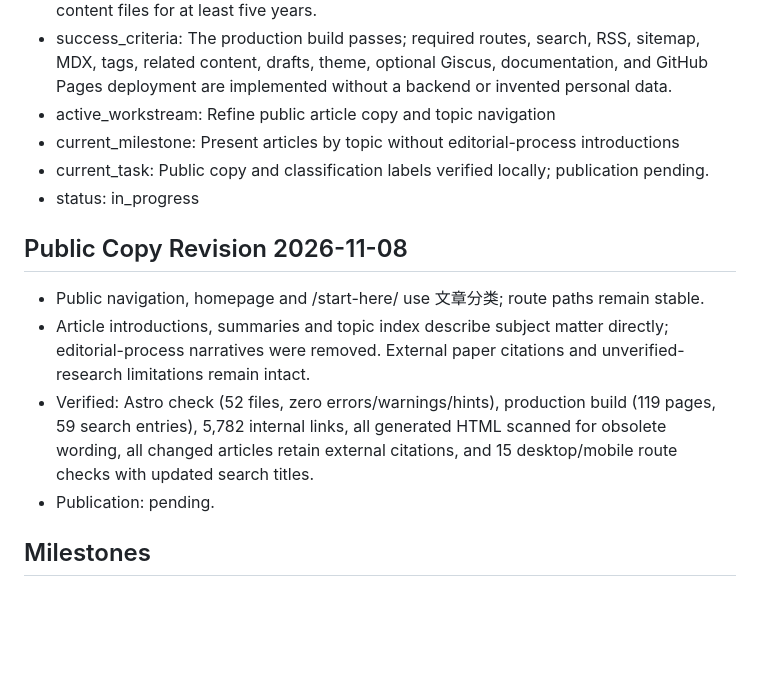
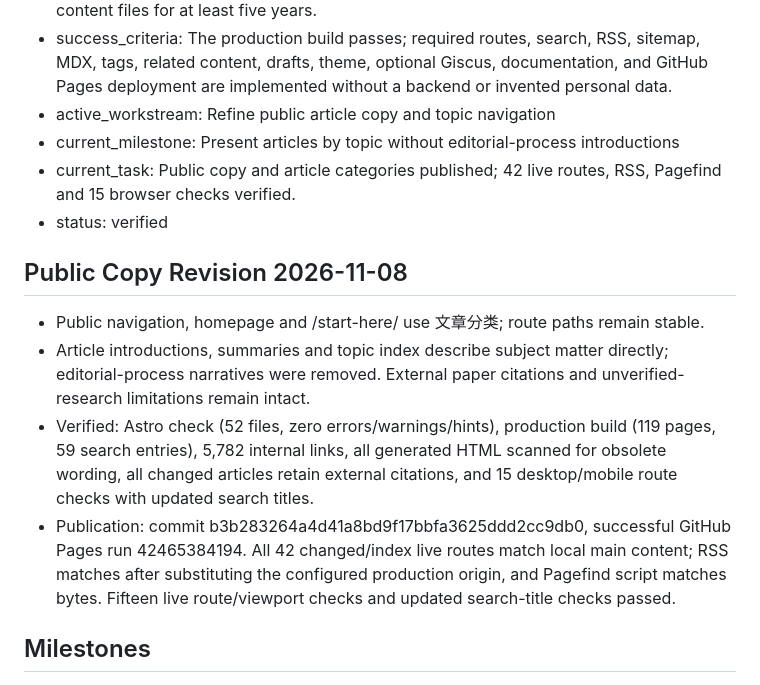
Before and after one commit to SwanChann/SwanChann.github.io, a Markdown page: PROJECT_STATE.md, the part around the change. Drawn GitHub-style; blank space fills up the shorter version.

Commit message:
Record verified public copy release [skip ci]

```diff
--- a/PROJECT_STATE.md
+++ b/PROJECT_STATE.md
@@ -5,15 +5,15 @@
 - success_criteria: The production build passes; required routes, search, RSS, sitemap, MDX, tags, related content, drafts, theme, optional Giscus, documentation, and GitHub Pages deployment are implemented without a backend or invented personal data.
 - active_workstream: Refine public article copy and topic navigation
 - current_milestone: Present articles by topic without editorial-process introductions
-- current_task: Public copy and classification labels verified locally; publication pending.
-- status: in_progress
+- current_task: Public copy and article categories published; 42 live routes, RSS, Pagefind and 15 browser checks verified.
+- status: verified
 
 ## Public Copy Revision 2026-11-08
 
 - Public navigation, homepage and /start-here/ use 文章分类; route paths remain stable.
 - Article introductions, summaries and topic index describe subject matter directly; editorial-process narratives were removed. External paper citations and unverified-research limitations remain intact.
 - Verified: Astro check (52 files, zero errors/warnings/hints), production build (119 pages, 59 search entries), 5,782 internal links, all generated HTML scanned for obsolete wording, all changed articles retain external citations, and 15 desktop/mobile route checks with updated search titles.
-- Publication: pending.
+- Publication: commit b3b283264a4d41a8bd9f17bbfa3625ddd2cc9db0, successful GitHub Pages run 42465384194. All 42 changed/index live routes match local main content; RSS matches after substituting the configured production origin, and Pagefind script matches bytes. Fifteen live route/viewport checks and updated search-title checks passed.
 
 ## Milestones
 
```
